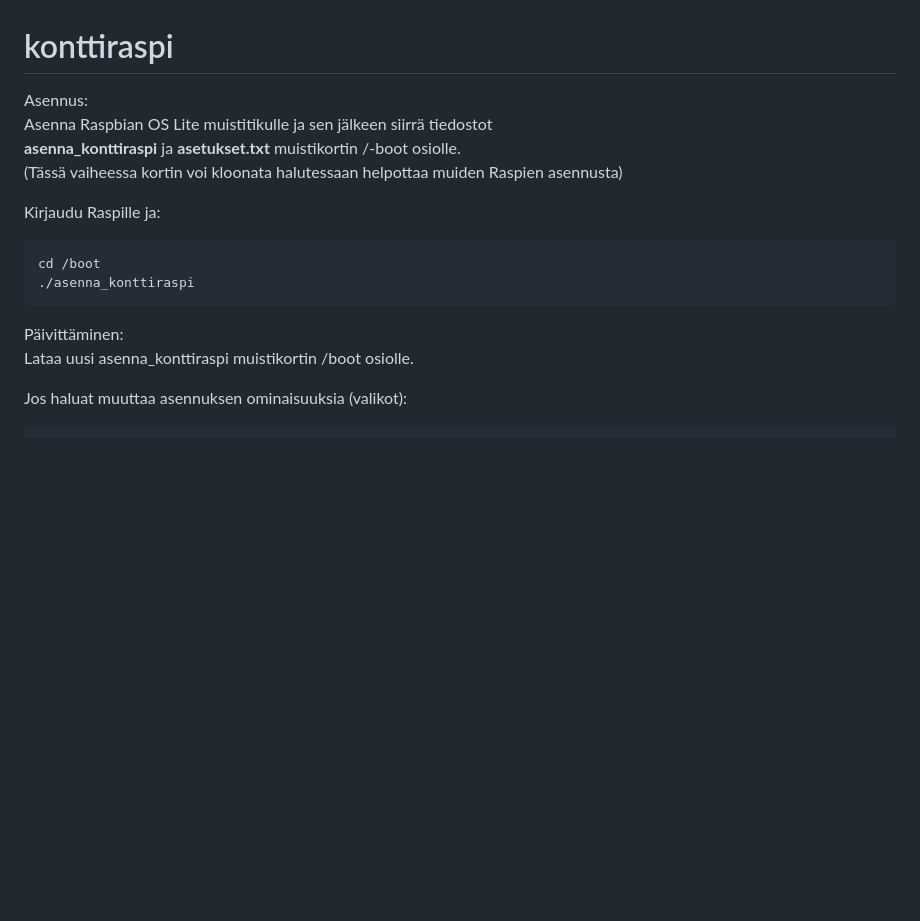
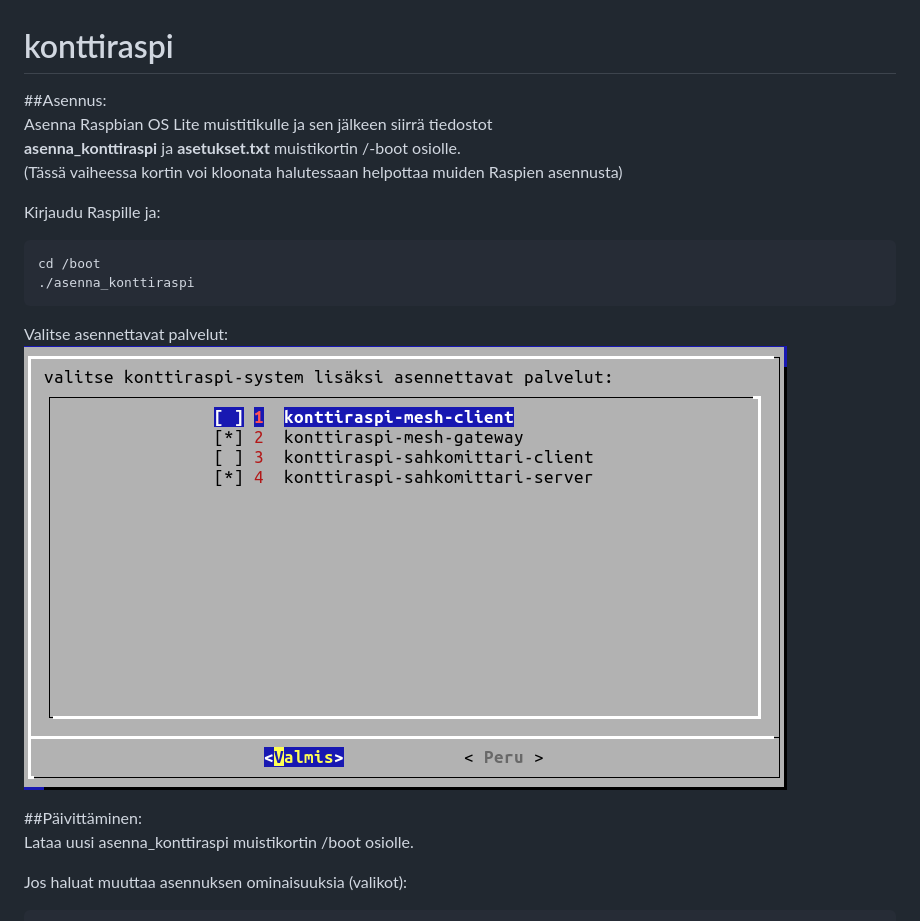
Before and after one commit to janttari/konttiraspi, a Markdown page: README.md, the part around the change. Drawn GitHub-style; pictures changed too: doc/konttiraspivalikko.png (added); blank space fills up the shorter version.

Commit message:
gup

```diff
--- a/README.md
+++ b/README.md
@@ -1,5 +1,5 @@
 # konttiraspi
-Asennus:
+##Asennus:
 Asenna Raspbian OS Lite muistitikulle ja sen jälkeen siirrä tiedostot
 **asenna_konttiraspi** ja **asetukset.txt** muistikortin /-boot osiolle.
 (Tässä vaiheessa kortin voi kloonata halutessaan helpottaa muiden Raspien asennusta)
@@ -9,8 +9,11 @@ Kirjaudu Raspille ja:
     cd /boot
     ./asenna_konttiraspi
 
+Valitse asennettavat palvelut:
+![](https://raw.githubusercontent.com/janttari/konttiraspi/main/doc/konttiraspivalikko.png)
 
-Päivittäminen:
+
+##Päivittäminen:
 Lataa uusi asenna_konttiraspi muistikortin /boot osiolle.
 
 Jos haluat muuttaa asennuksen ominaisuuksia (valikot):
```
Also changed, not shown: doc/tree.png, 7 other files.
